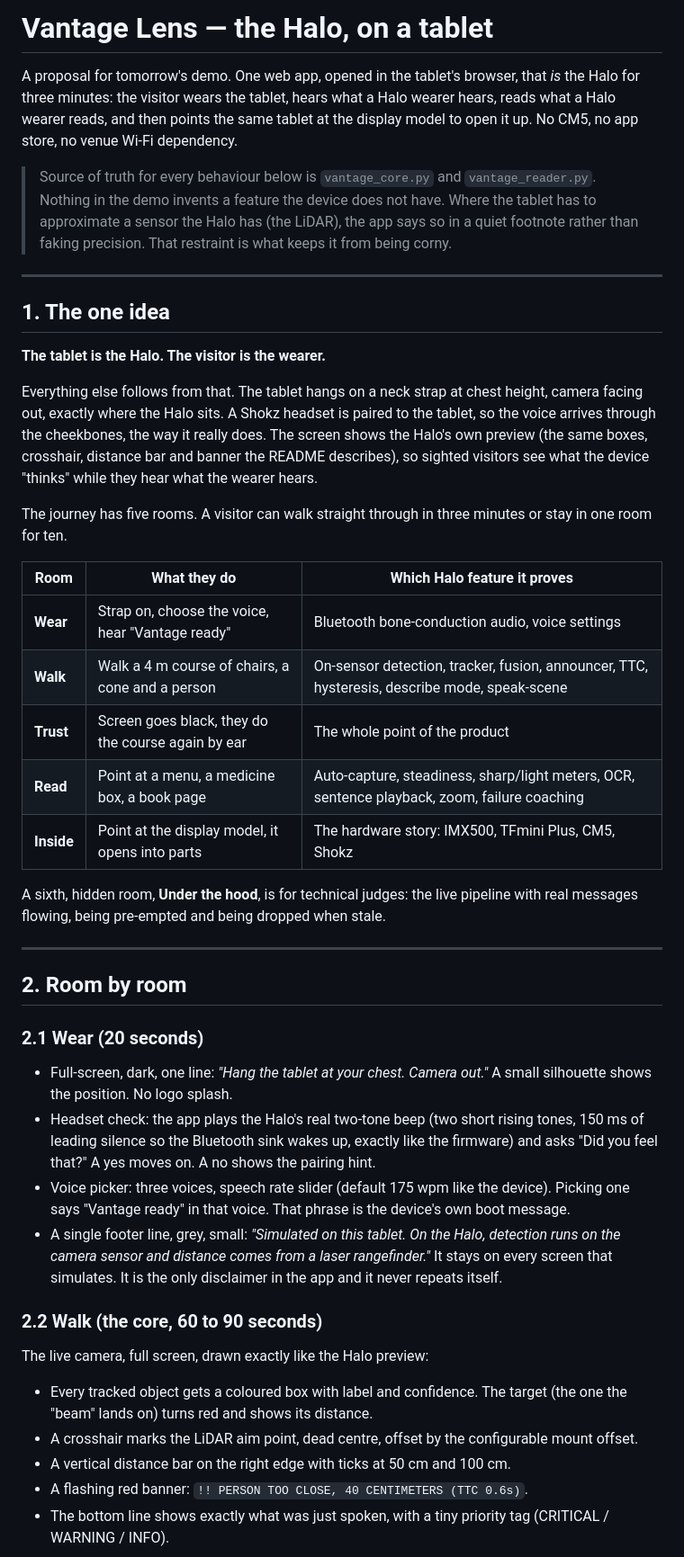
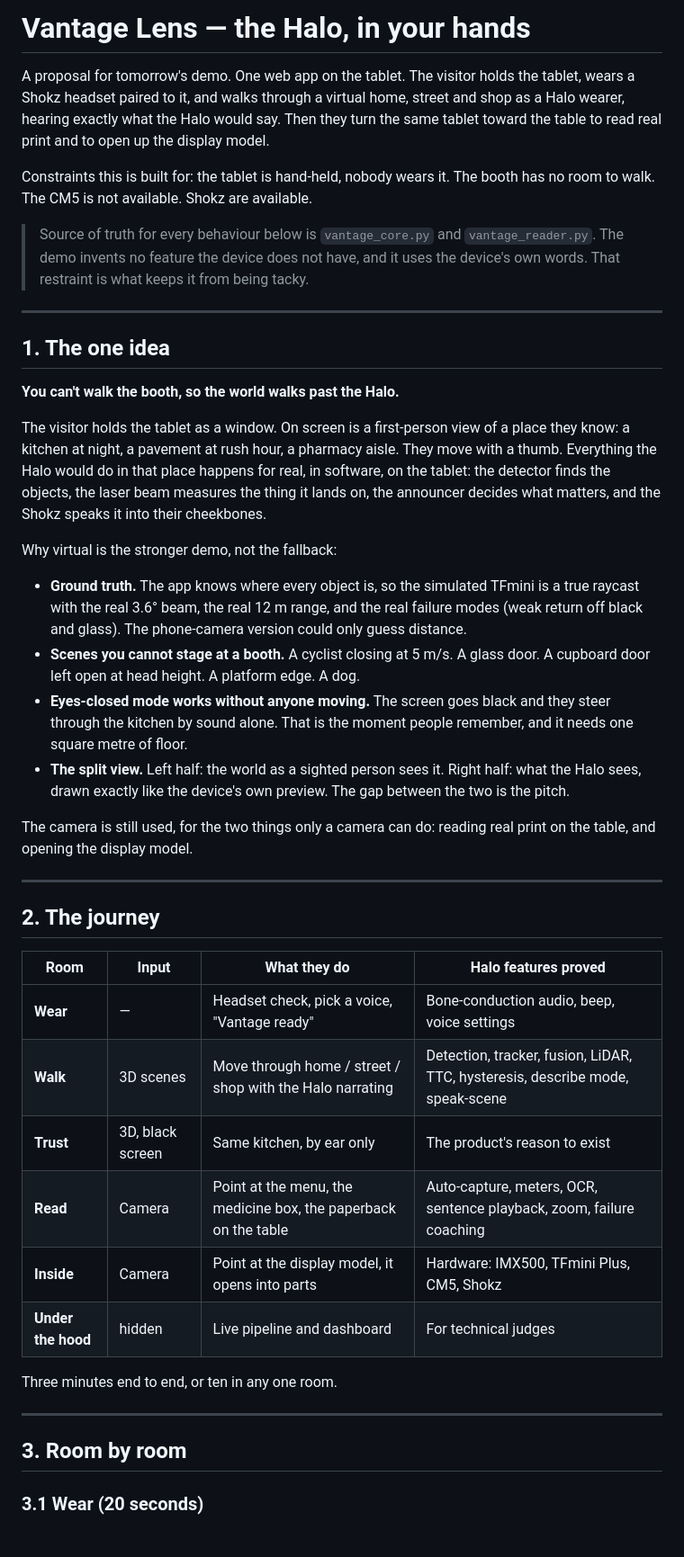
Before and after one commit to vantagehalo-bot/Vantage-Training, a Markdown page: docs/HALO_DEMO_APP.md, the part around one of its changes. Shown at 90% size. GitHub-like rendering.

```diff
--- a/docs/HALO_DEMO_APP.md
+++ b/docs/HALO_DEMO_APP.md
@@ -1,67 +1,64 @@
-# Vantage Lens — the Halo, on a tablet
+# Vantage Lens — the Halo, in your hands
 
-A proposal for tomorrow's demo. One web app, opened in the tablet's browser, that *is* the
-Halo for three minutes: the visitor wears the tablet, hears what a Halo wearer hears, reads
-what a Halo wearer reads, and then points the same tablet at the display model to open it
-up. No CM5, no app store, no venue Wi-Fi dependency.
+A proposal for tomorrow's demo. One web app on the tablet. The visitor holds the tablet,
+wears a Shokz headset paired to it, and walks through a virtual home, street and shop as a
+Halo wearer, hearing exactly what the Halo would say. Then they turn the same tablet toward
+the table to read real print and to open up the display model.
+
+Constraints this is built for: the tablet is hand-held, nobody wears it. The booth has no
+room to walk. The CM5 is not available. Shokz are available.
 
 > Source of truth for every behaviour below is `vantage_core.py` and `vantage_reader.py`.
-> Nothing in the demo invents a feature the device does not have. Where the tablet has to
-> approximate a sensor the Halo has (the LiDAR), the app says so in a quiet footnote rather
-> than faking precision. That restraint is what keeps it from being corny.
+> The demo invents no feature the device does not have, and it uses the device's own words.
+> That restraint is what keeps it from being tacky.
 
 ---
 
 ## 1. The one idea
 
-**The tablet is the Halo. The visitor is the wearer.**
+**You can't walk the booth, so the world walks past the Halo.**
 
-Everything else follows from that. The tablet hangs on a neck strap at chest height, camera
-facing out, exactly where the Halo sits. A Shokz headset is paired to the tablet, so the
-voice arrives through the cheekbones, the way it really does. The screen shows the Halo's
-own preview (the same boxes, crosshair, distance bar and banner the README describes), so
-sighted visitors see what the device "thinks" while they hear what the wearer hears.
+The visitor holds the tablet as a window. On screen is a first-person view of a place they
+know: a kitchen at night, a pavement at rush hour, a pharmacy aisle. They move with a thumb.
+Everything the Halo would do in that place happens for real, in software, on the tablet:
+the detector finds the objects, the laser beam measures the thing it lands on, the announcer
+decides what matters, and the Shokz speaks it into their cheekbones.
 
-The journey has five rooms. A visitor can walk straight through in three minutes or stay in
-one room for ten.
+Why virtual is the stronger demo, not the fallback:
 
-| Room | What they do | Which Halo feature it proves |
-|---|---|---|
-| **Wear** | Strap on, choose the voice, hear "Vantage ready" | Bluetooth bone-conduction audio, voice settings |
-| **Walk** | Walk a 4 m course of chairs, a cone and a person | On-sensor detection, tracker, fusion, announcer, TTC, hysteresis, describe mode, speak-scene |
-| **Trust** | Screen goes black, they do the course again by ear | The whole point of the product |
-| **Read** | Point at a menu, a medicine box, a book page | Auto-capture, steadiness, sharp/light meters, OCR, sentence playback, zoom, failure coaching |
-| **Inside** | Point at the display model, it opens into parts | The hardware story: IMX500, TFmini Plus, CM5, Shokz |
+* **Ground truth.** The app knows where every object is, so the simulated TFmini is a true
+  raycast with the real 3.6° beam, the real 12 m range, and the real failure modes (weak
+  return off black and glass). The phone-camera version could only guess distance.
+* **Scenes you cannot stage at a booth.** A cyclist closing at 5 m/s. A glass door. A
+  cupboard door left open at head height. A platform edge. A dog.
+* **Eyes-closed mode works without anyone moving.** The screen goes black and they steer
+  through the kitchen by sound alone. That is the moment people remember, and it needs
+  one square metre of floor.
+* **The split view.** Left half: the world as a sighted person sees it. Right half: what the
+  Halo sees, drawn exactly like the device's own preview. The gap between the two is the
+  pitch.
 
-A sixth, hidden room, **Under the hood**, is for technical judges: the live pipeline with
-real messages flowing, being pre-empted and being dropped when stale.
+The camera is still used, for the two things only a camera can do: reading real print on
+the table, and opening the display model.
 
 ---
 
-## 2. Room by room
+## 2. The journey
 
-### 2.1 Wear (20 seconds)
+| Room | Input | What they do | Halo features proved |
+|---|---|---|---|
+| **Wear** | — | Headset check, pick a voice, "Vantage ready" | Bone-conduction audio, beep, voice settings |
+| **Walk** | 3D scenes | Move through home / street / shop with the Halo narrating | Detection, tracker, fusion, LiDAR, TTC, hysteresis, describe mode, speak-scene |
+| **Trust** | 3D, black screen | Same kitchen, by ear only | The product's reason to exist |
+| **Read** | Camera | Point at the menu, the medicine box, the paperback on the table | Auto-capture, meters, OCR, sentence playback, zoom, failure coaching |
+| **Inside** | Camera | Point at the display model, it opens into parts | Hardware: IMX500, TFmini Plus, CM5, Shokz |
+| **Under the hood** | hidden | Live pipeline and dashboard | For technical judges |
 
-* Full-screen, dark, one line: *"Hang the tablet at your chest. Camera out."* A small
-  silhouette shows the position. No logo splash.
-* Headset check: the app plays the Halo's real two-tone beep (two short rising tones, 150 ms
-  of leading silence so the Bluetooth sink wakes up, exactly like the firmware) and asks
-  "Did you feel that?" A yes moves on. A no shows the pairing hint.
-* Voice picker: three voices, speech rate slider (default 175 wpm like the device). Picking
-  one says "Vantage ready" in that voice. That phrase is the device's own boot message.
-* A single footer line, grey, small: *"Simulated on this tablet. On the Halo, detection runs
-  on the camera sensor and distance comes from a laser rangefinder."* It stays on every
-  screen that simulates. It is the only disclaimer in the app and it never repeats itself.
+Three minutes end to end, or ten in any one room.
 
-### 2.2 Walk (the core, 60 to 90 seconds)
+---
 
-The live camera, full screen, drawn exactly like the Halo preview:
+## 3. Room by room
 
-* Every tracked object gets a coloured box with label and confidence. The target (the one
-  the "beam" lands on) turns red and shows its distance.
-* A crosshair marks the LiDAR aim point, dead centre, offset by the configurable mount offset.
-* A vertical distance bar on the right edge with ticks at 50 cm and 100 cm.
-* A flashing red banner: `!! PERSON TOO CLOSE, 40 CENTIMETERS (TTC 0.6s)`.
-* The bottom line shows exactly what was just spoken, with a tiny priority tag
-  (CRITICAL / WARNING / INFO).
+### 3.1 Wear (20 seconds)
 
```
Also changed, not shown: other parts of docs/HALO_DEMO_APP.md (+193 -163 lines).
